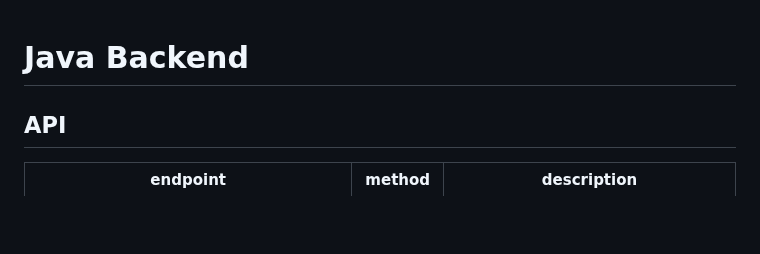
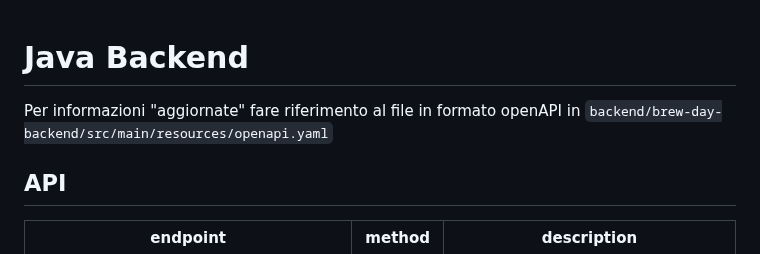
Before and after one commit to lta-unimib/progetto-brew-day-1-brew-day-birra, a Markdown page: backend/README.md, the part around the change. GitHub-like rendering; blank space fills up the shorter version.

```diff
--- a/backend/README.md
+++ b/backend/README.md
@@ -1,4 +1,6 @@
 # Java Backend
+
+Per informazioni "aggiornate" fare riferimento al file in formato openAPI in `backend/brew-day-backend/src/main/resources/openapi.yaml`
 
 ## API
 
```
